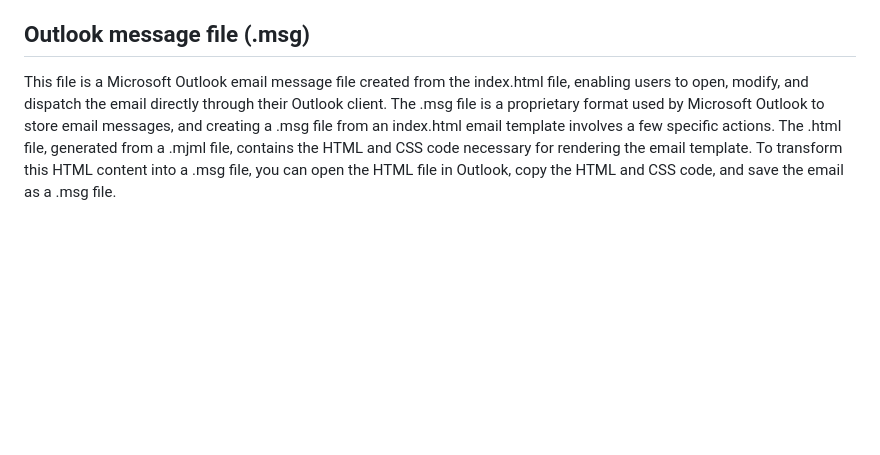
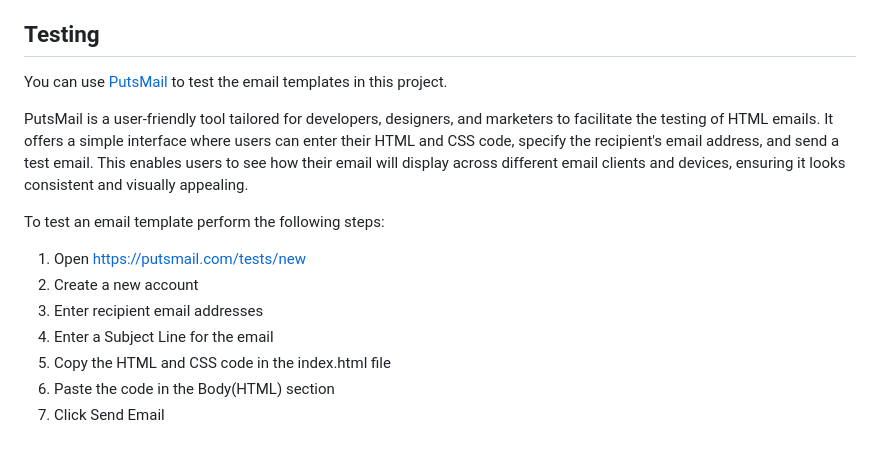
Before and after one commit to Dylan-Hedges/Custom-HTML-emails, a Markdown page: README.md, the part around the change. GitHub-like rendering; blank space fills up the shorter version.

Commit message:
Updated README testing section

```diff
--- a/README.md
+++ b/README.md
@@ -25,5 +25,16 @@ The index.html file generated from the .mjml file serves as the final output of
 
 The index.html file encapsulates the responsive design and intricate details required for email templates, handling complexities such as table layouts, inline styling, and specific email client quirks. By generating this file from the .mjml source, developers and designers are provided with a streamlined and error-resistant workflow, as the MJML framework automates many of the tedious and error-prone aspects of email template creation. This allows for a ready-to-use, reliable, and cross-client compatible email template, ensuring that the end-users receive a well-rendered and responsive email, regardless of the device or email client they are using.
 
-## Outlook message file (.msg)
-This file is a Microsoft Outlook email message file created from the index.html file, enabling users to open, modify, and dispatch the email directly through their Outlook client. The .msg file is a proprietary format used by Microsoft Outlook to store email messages, and creating a .msg file from an index.html email template involves a few specific actions. The .html file, generated from a .mjml file, contains the HTML and CSS code necessary for rendering the email template. To transform this HTML content into a .msg file, you can open the HTML file in Outlook, copy the HTML and CSS code, and save the email as a .msg file.
+## Testing
+You can use [PutsMail](https://putsmail.com/tests/new) to test the email templates in this project.
+
+PutsMail is a user-friendly tool tailored for developers, designers, and marketers to facilitate the testing of HTML emails. It offers a simple interface where users can enter their HTML and CSS code, specify the recipient's email address, and send a test email. This enables users to see how their email will display across different email clients and devices, ensuring it looks consistent and visually appealing.
+
+To test an email template perform the following steps:
+1. Open https://putsmail.com/tests/new
+2. Create a new account
+3. Enter recipient email addresses
+4. Enter a Subject Line for the email
+5. Copy the HTML and CSS code in the index.html file
+5. Paste the code in the Body(HTML) section
+6. Click Send Email
```
